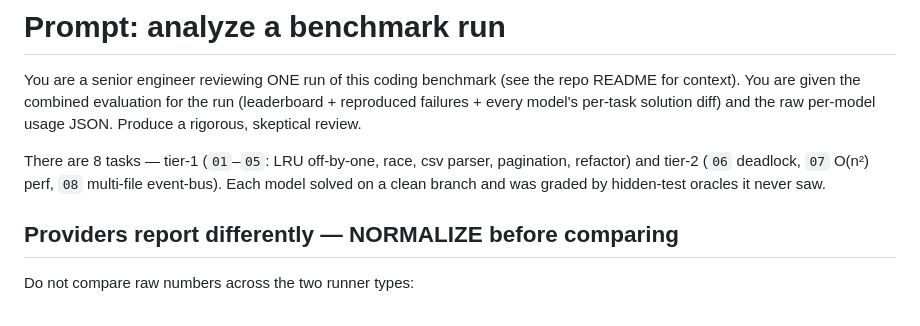
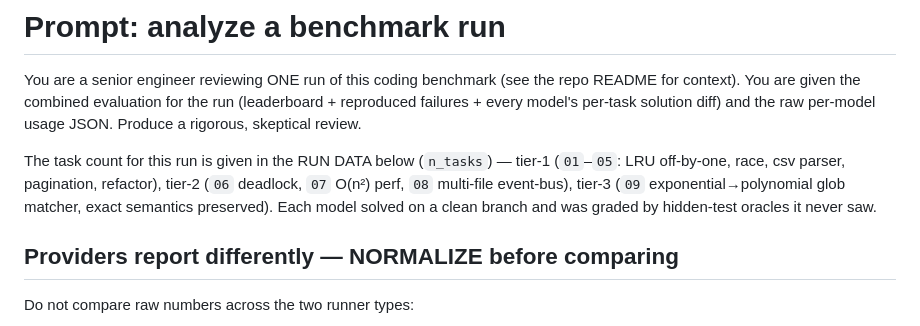
Before and after one commit to epatel/model-benchmark, a Markdown page: prompts/analyze-run.md, the part around the change. GitHub-like rendering.

Commit message:
analyze-run prompt: derive task count from run data, mention tier-3
Co-Authored-By: Claude Opus 4.8 <noreply@anthropic.com>

```diff
--- a/prompts/analyze-run.md
+++ b/prompts/analyze-run.md
@@ -5,10 +5,12 @@ repo README for context). You are given the combined evaluation for the run
 (leaderboard + reproduced failures + every model's per-task solution diff) and
 the raw per-model usage JSON. Produce a rigorous, skeptical review.
 
-There are 8 tasks — tier-1 (`01`–`05`: LRU off-by-one, race, csv parser,
-pagination, refactor) and tier-2 (`06` deadlock, `07` O(n²) perf, `08`
-multi-file event-bus). Each model solved on a clean branch and was graded by
-hidden-test oracles it never saw.
+The task count for this run is given in the RUN DATA below (`n_tasks`) —
+tier-1 (`01`–`05`: LRU off-by-one, race, csv parser, pagination, refactor),
+tier-2 (`06` deadlock, `07` O(n²) perf, `08` multi-file event-bus), tier-3
+(`09` exponential→polynomial glob matcher, exact semantics preserved). Each
+model solved on a clean branch and was graded by hidden-test oracles it
+never saw.
 
 ## Providers report differently — NORMALIZE before comparing
 
```
